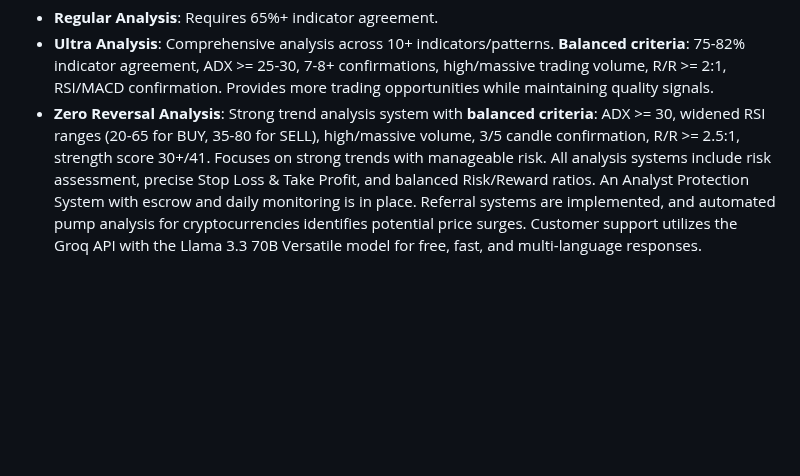
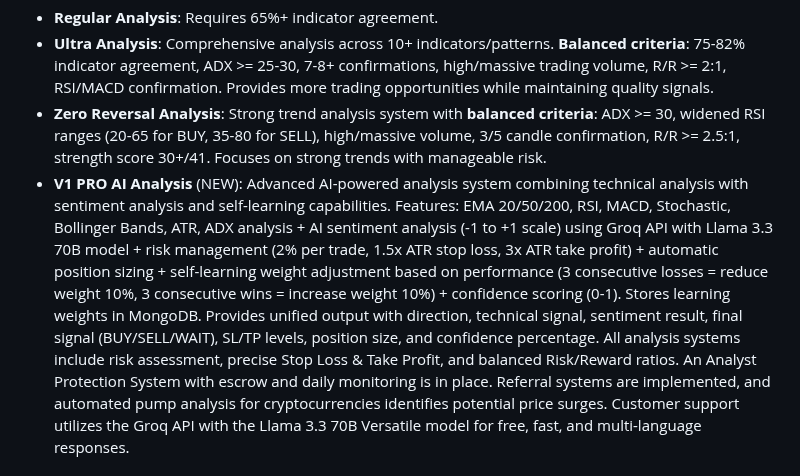
Before and after one commit to b13181554-prog/Yi, a Markdown page: replit.md, the part around the change. Rendered like a GitHub page; blank space fills up the shorter version.

Commit message:
Add an advanced AI-powered analysis system to the platform
Introduces the V1 PRO AI Analysis system, integrating technical, sentiment, and self-learning analyses with risk management and confidence scoring.

Replit-Commit-Author: Agent
Replit-Commit-Session-Id: 4d902d9a-c242-485b-9c39-266f3436d02d
Replit-Commit-Checkpoint-Type: intermediate_checkpoint

```diff
--- a/replit.md
+++ b/replit.md
@@ -20,6 +20,7 @@ The core logic is built upon an Express server, managing Telegram Bot interactio
 -   **Regular Analysis**: Requires 65%+ indicator agreement.
 -   **Ultra Analysis**: Comprehensive analysis across 10+ indicators/patterns. **Balanced criteria**: 75-82% indicator agreement, ADX >= 25-30, 7-8+ confirmations, high/massive trading volume, R/R >= 2:1, RSI/MACD confirmation. Provides more trading opportunities while maintaining quality signals.
 -   **Zero Reversal Analysis**: Strong trend analysis system with **balanced criteria**: ADX >= 30, widened RSI ranges (20-65 for BUY, 35-80 for SELL), high/massive volume, 3/5 candle confirmation, R/R >= 2.5:1, strength score 30+/41. Focuses on strong trends with manageable risk.
+-   **V1 PRO AI Analysis** (NEW): Advanced AI-powered analysis system combining technical analysis with sentiment analysis and self-learning capabilities. Features: EMA 20/50/200, RSI, MACD, Stochastic, Bollinger Bands, ATR, ADX analysis + AI sentiment analysis (-1 to +1 scale) using Groq API with Llama 3.3 70B model + risk management (2% per trade, 1.5x ATR stop loss, 3x ATR take profit) + automatic position sizing + self-learning weight adjustment based on performance (3 consecutive losses = reduce weight 10%, 3 consecutive wins = increase weight 10%) + confidence scoring (0-1). Stores learning weights in MongoDB. Provides unified output with direction, technical signal, sentiment result, final signal (BUY/SELL/WAIT), SL/TP levels, position size, and confidence percentage.
 All analysis systems include risk assessment, precise Stop Loss & Take Profit, and balanced Risk/Reward ratios. An Analyst Protection System with escrow and daily monitoring is in place. Referral systems are implemented, and automated pump analysis for cryptocurrencies identifies potential price surges. Customer support utilizes the Groq API with the Llama 3.3 70B Versatile model for free, fast, and multi-language responses.
 
 ### Feature Specifications
```
